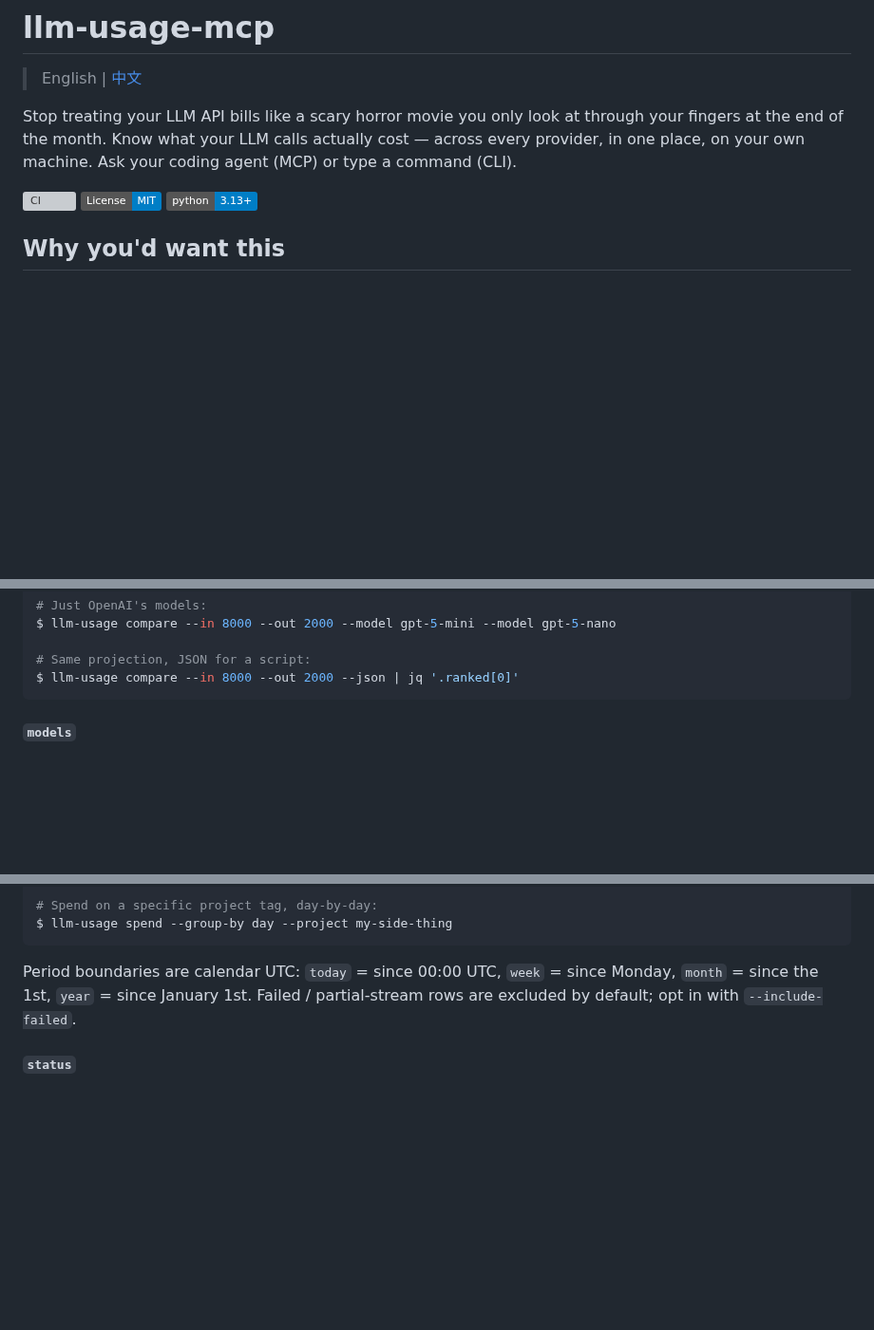
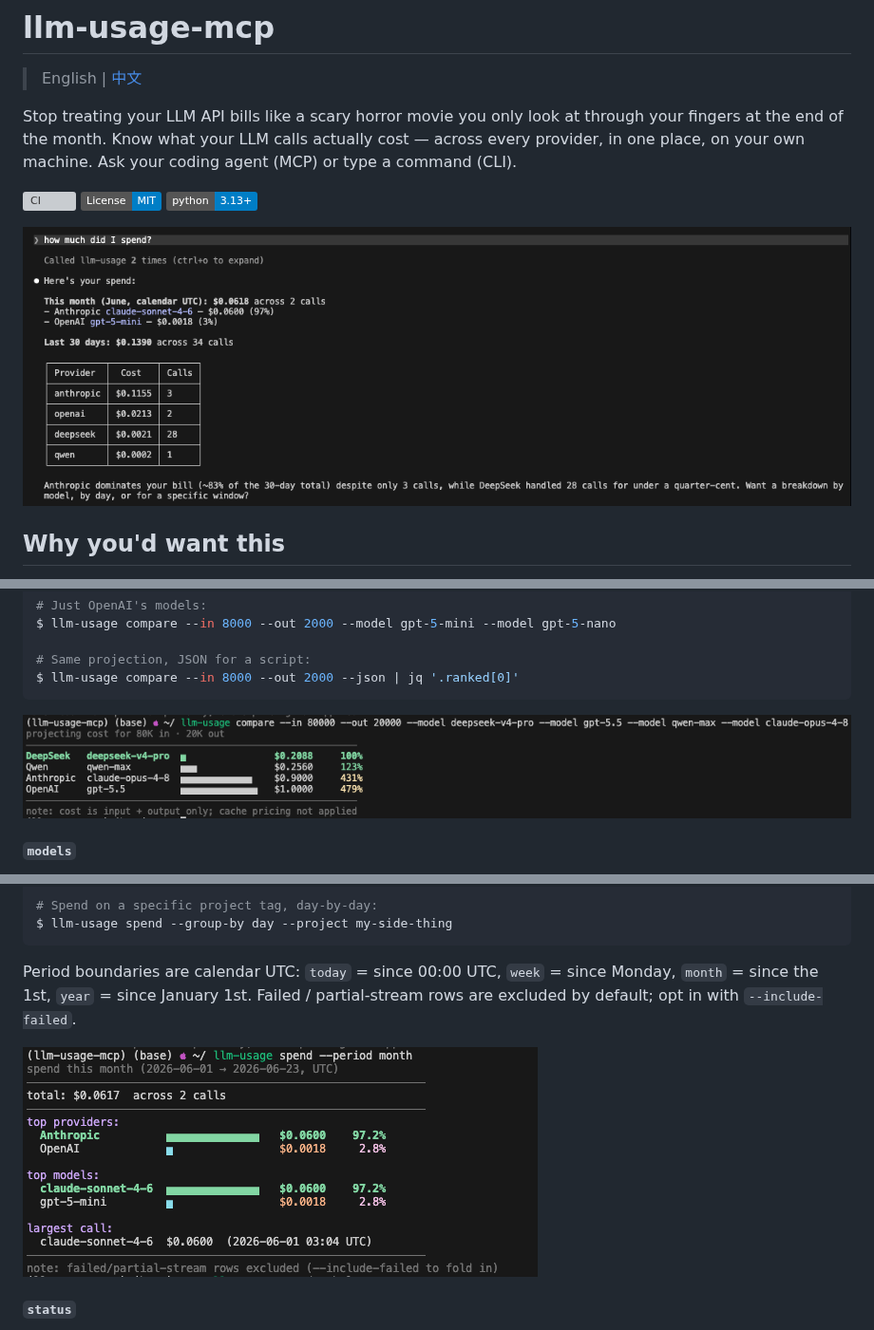
Before and after one commit to zhaoyue722/llm-usage-mcp, a Markdown page: README.md, 3 parts joined by grey strips. Shown at 95% size. Rendered like a GitHub page; pictures changed too: docs/assets/agent-spend.png (added), docs/assets/cli-compare.png (added), docs/assets/cli-spend.png (added); badges without logos; blank space fills up the shorter version; grey boxes are pictures that could not be loaded.

````diff
--- a/README.md
+++ b/README.md
@@ -7,6 +7,8 @@ Stop treating your LLM API bills like a scary horror movie you only look at thro
 [![CI](https://github.com/zhaoyue722/llm-usage-mcp/actions/workflows/ci.yml/badge.svg)](https://github.com/zhaoyue722/llm-usage-mcp/actions/workflows/ci.yml)
 [![License: MIT](https://img.shields.io/badge/License-MIT-blue.svg)](LICENSE)
 [![Python 3.13+](https://img.shields.io/badge/python-3.13%2B-blue.svg)](https://www.python.org/downloads/)
+
+![Claude Code answering "how much did I spend?" via llm-usage](https://raw.githubusercontent.com/zhaoyue722/llm-usage-mcp/main/docs/assets/agent-spend.png)
 
 ## Why you'd want this
 
@@ -167,6 +171,8 @@ $ llm-usage compare --in 8000 --out 2000 --model gpt-5-mini --model gpt-5-nano
 # Same projection, JSON for a script:
 $ llm-usage compare --in 8000 --out 2000 --json | jq '.ranked[0]'
 ```
+
+![llm-usage compare ranking models by projected cost](https://raw.githubusercontent.com/zhaoyue722/llm-usage-mcp/main/docs/assets/cli-compare.png)
 
 #### `models`
 
@@ -217,6 +223,8 @@ $ llm-usage spend --group-by day --project my-side-thing
 
 Period boundaries are calendar UTC: `today` = since 00:00 UTC, `week` = since Monday, `month` = since the 1st, `year` = since January 1st. Failed / partial-stream rows are excluded by default; opt in with `--include-failed`.
 
+![llm-usage spend headline — totals, top providers, largest call](https://raw.githubusercontent.com/zhaoyue722/llm-usage-mcp/main/docs/assets/cli-spend.png)
+
 #### `status`
 
 One screen, four sections: Database, Capture proxy, Providers, Pricing. The "is everything actually working?" command. Read-only — running it on a fresh install before you've ever booted the proxy or MCP server prints `database not initialized` rather than silently creating the file.
````
Also changed, not shown: other parts of README.md (+2 -0 lines), README.zh.md (+8 -0 lines), docs/assets/agent-spend-cn.png (added).
